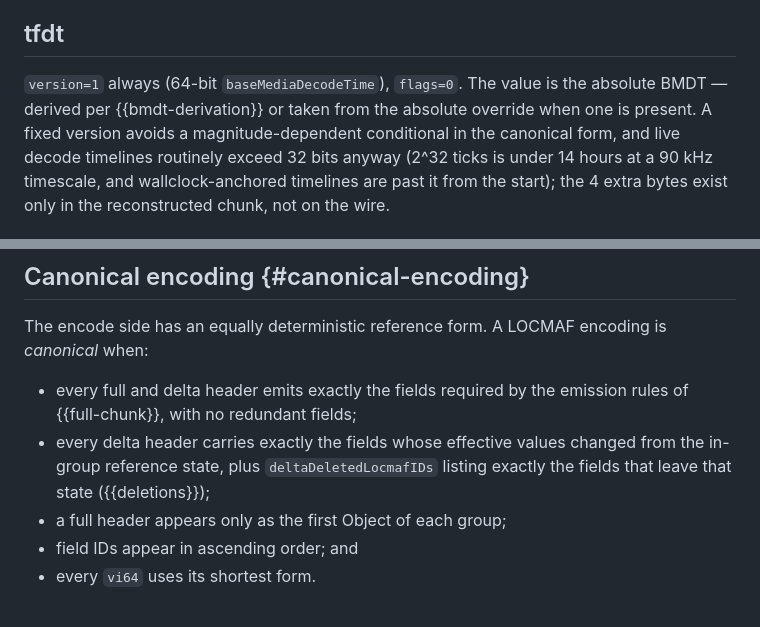
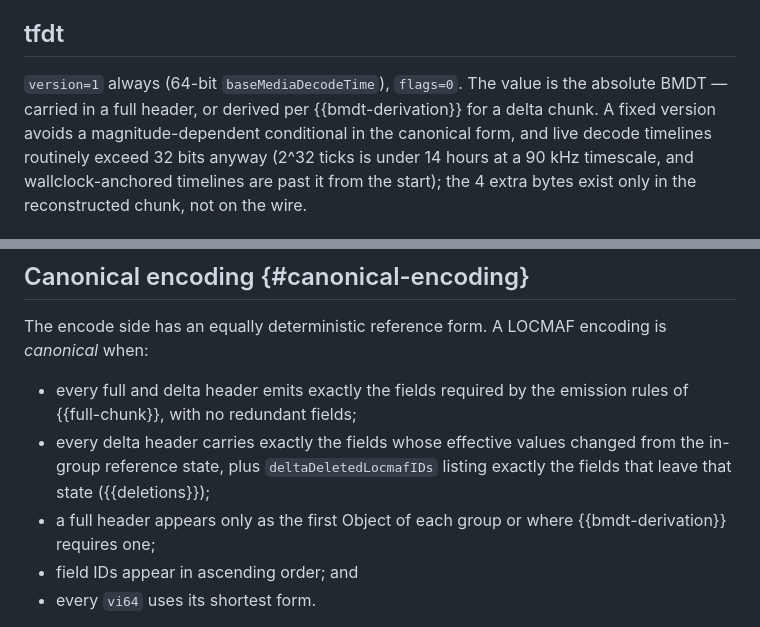
Before and after one commit to Eyevinn/locmaf-id, a Markdown page: draft-einarsson-moq-locmaf.md, 2 parts joined by grey strips. Drawn GitHub-style.

```diff
--- a/draft-einarsson-moq-locmaf.md
+++ b/draft-einarsson-moq-locmaf.md
@@ -1167,8 +1168,8 @@ flag-bit order.
 ## tfdt
 
 `version=1` always (64-bit `baseMediaDecodeTime`), `flags=0`. The
-value is the absolute BMDT — derived per {{bmdt-derivation}} or
-taken from the absolute override when one is present. A fixed
+value is the absolute BMDT — carried in a full header, or derived
+per {{bmdt-derivation}} for a delta chunk. A fixed
 version avoids a magnitude-dependent conditional in the canonical
 form, and live decode timelines routinely exceed 32 bits anyway
 (2^32 ticks is under 14 hours at a 90 kHz timescale, and
@@ -1325,7 +1326,8 @@ LOCMAF encoding is *canonical* when:
   values changed from the in-group reference state, plus
   `deltaDeletedLocmafIDs` listing exactly the fields that leave
   that state ({{deletions}});
-- a full header appears only as the first Object of each group;
+- a full header appears only as the first Object of each group or
+  where {{bmdt-derivation}} requires one;
 - field IDs appear in ascending order; and
 - every `vi64` uses its shortest form.
 
```
Also changed, not shown: other parts of draft-einarsson-moq-locmaf.md (+33 -32 lines).
